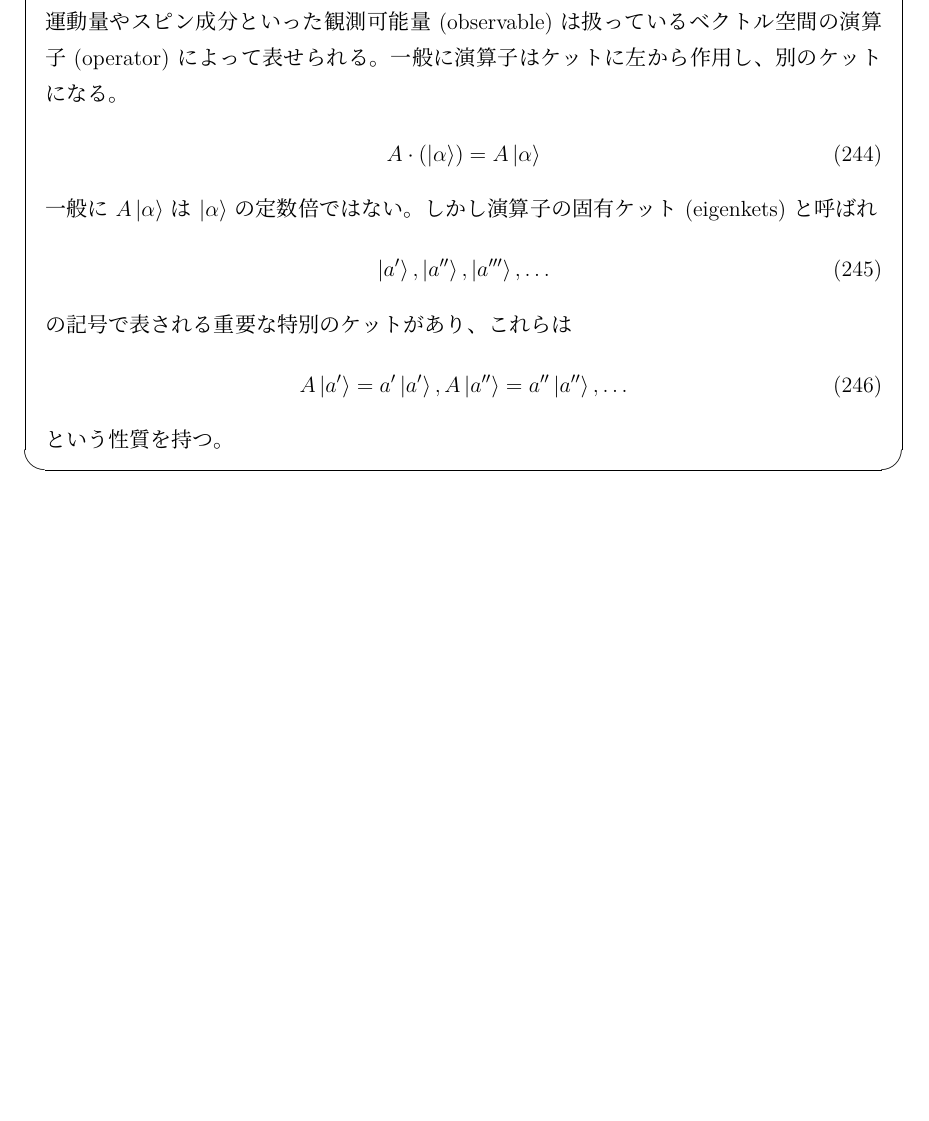
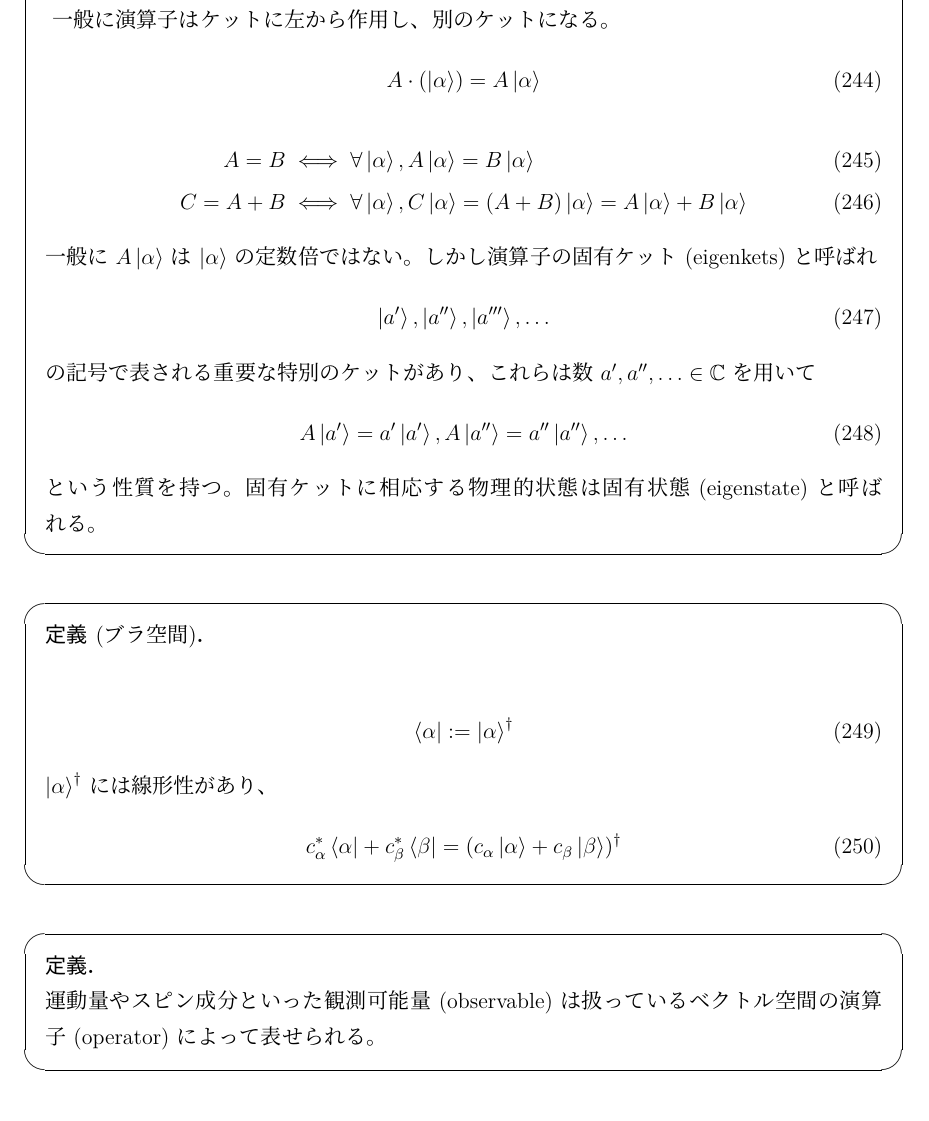
Before and after one commit to anko9801/note, a LaTeX document (note/quantum.tex): part of page 26 of 33 before the commit and part of page 26 of 34 after it, cut so that both start at the same text, the shorter picture padded with empty space. Compiled offline with upLaTeX and dvipdfmx.

Commit message:
hilbert space

```diff
--- a/note/quantum.tex
+++ b/note/quantum.tex
@@ -1032,20 +1032,38 @@ $\sigma_i\sigma_j = \delta_{ij} + i\epsilon_{ijk}\sigma_k$ となるので
   特別な場合として $c$ がゼロのとき掛けてできるケットは零ケット (null ket) といわれる。物理的要請の 1 つとして $\ket{\alpha}$ と $c\ket{\alpha}$ は同じ状態を表すことにする。
 \end{definition}
 
-\begin{definition}
-  運動量やスピン成分といった観測可能量 (observable) は扱っているベクトル空間の演算子 (operator) によって表せられる。一般に演算子はケットに左から作用し、別のケットになる。
+\begin{definition}[演算子]
+  一般に演算子はケットに左から作用し、別のケットになる。
   \begin{align}
     A\cdot(\ket{\alpha}) = A\ket{\alpha}
+  \end{align}
+  \begin{align}
+    A = B     & \iff \forall \ket{\alpha}, A\ket{\alpha} = B\ket{\alpha}                                       \\
+    C = A + B & \iff \forall \ket{\alpha}, C\ket{\alpha} = (A + B)\ket{\alpha} = A\ket{\alpha} + B\ket{\alpha}
   \end{align}
   一般に $A\ket{\alpha}$ は $\ket{\alpha}$ の定数倍ではない。しかし演算子の固有ケット (eigenkets) と呼ばれ
   \begin{align}
     \ket{a'},\ket{a''},\ket{a'''},\ldots
   \end{align}
-  の記号で表される重要な特別のケットがあり、これらは
+  の記号で表される重要な特別のケットがあり、これらは数 $a',a'',\ldots\in\CC$ を用いて
   \begin{align}
     A\ket{a'} = a'\ket{a'},A\ket{a''} = a''\ket{a''},\ldots
   \end{align}
-  という性質を持つ。
+  という性質を持つ。固有ケットに相応する物理的状態は固有状態 (eigenstate) と呼ばれる。
+\end{definition}
+
+\begin{definition}[ブラ空間]
+  \begin{align}
+    \bra{\alpha} & := \ket{\alpha}^\dagger
+  \end{align}
+  $\ket{\alpha}^\dagger$ には線形性があり、
+  \begin{align}
+    c_{\alpha}^*\bra{\alpha} + c_{\beta}^*\bra{\beta} & = (c_{\alpha}\ket{\alpha} + c_{\beta}\ket{\beta})^\dagger
+  \end{align}
+\end{definition}
+
+\begin{definition}
+  運動量やスピン成分といった観測可能量 (observable) は扱っているベクトル空間の演算子 (operator) によって表せられる。
 \end{definition}
 
 内積
```
Also changed, not shown: note/out/quantum.pdf.
